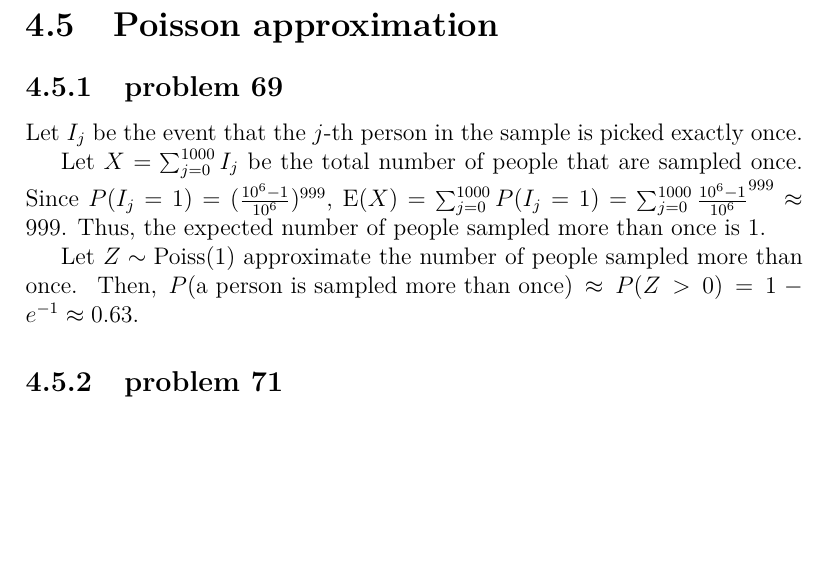
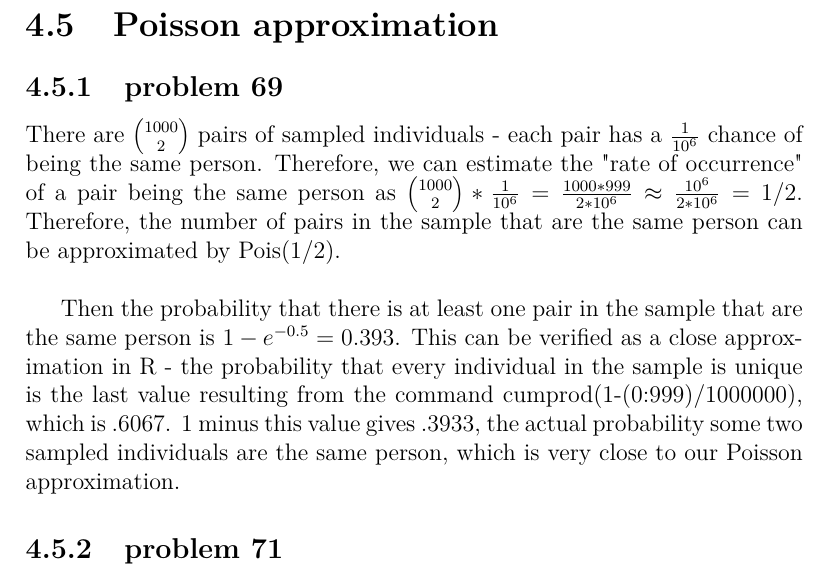
Before and after one commit to fifthist/Introduction-To-Probability-Blitzstein-Solutions, a LaTeX book (src/index.tex, which reads src/chapters/4/sections/poisson_approximation/problems/69.tex): part of page 92 of 107, cut so that both start at the same text, the shorter picture padded with empty space. Compiled offline with pdfLaTeX.

Commit message:
Update 69.tex
Direct calculation with R indicates that the probability calculated in the proposed new solution using Pois(0.5) is closer to the correct probability. However, I am not sure why the currently provided approximation using Pois(1) is incorrect.

```diff
--- a/src/chapters/4/sections/poisson_approximation/problems/69.tex
+++ b/src/chapters/4/sections/poisson_approximation/problems/69.tex
@@ -1,12 +1,3 @@
-Let $I_{j}$ be the event that the $j$-th person in the sample is picked
-exactly once.
+There are \({1000\choose 2}\) pairs of sampled individuals - each pair has a \(\frac{1}{10^{6}}\) chance of being the same person. Therefore, we can estimate the "rate of occurrence" of a pair being the same person as \({1000\choose 2}*\frac{1}{10^{6}} = \frac{1000*999}{2*10^{6}} \approx \frac{10^{6}}{2*10^{6}} = 1/2\). Therefore, the number of pairs in the sample that are the same person can be approximated by Pois(1/2).\\
 
-Let $X = \sum_{j=0}^{1000}I_{j}$ be the total number of people that
-are sampled once. Since $P(I_{j}=1) = (\frac{10^{6}-1}{10^{6}})^{999}$,
-$\text{E}(X) = \sum_{j=0}^{1000}P(I_{j}=1) = \sum_{j=0}^{1000}
-\frac{10^{6}-1}{10^{6}}^{999} \approx 999$. Thus, the expected number of
-people sampled more than once is $1$.
-
-Let $Z \sim \text{Poiss}(1)$ approximate the number of people sampled more than
-once. Then, $P(\text{a person is sampled more than once}) \approx P(Z > 0) = 1 -
-e^{-1} \approx 0.63$.
+Then the probability that there is at least one pair in the sample that are the same person is \(1-e^{-0.5} = 0.393\). This can be verified as a close approximation in R - the probability that every individual in the sample is unique is the last value resulting from the command cumprod(1-(0:999)/1000000), which is .6067. 1 minus this value gives .3933, the actual probability some two sampled individuals are the same person, which is very close to our Poisson approximation.
```
